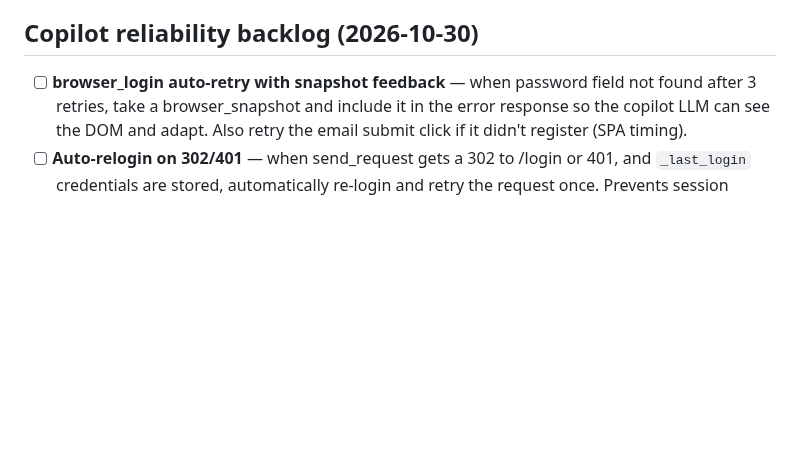
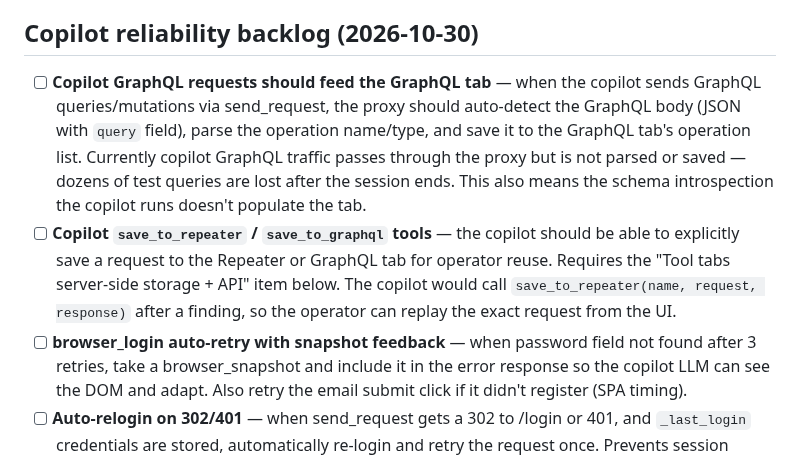
Before and after one commit to knowbe4/frieren-dast-ai, a Markdown page: TODO.md, the part around the change. Rendered like a GitHub page; blank space fills up the shorter version.

Commit message:
docs(TODO): add copilot GraphQL tab integration + save_to_repeater tool
Copilot GraphQL requests via send_request should auto-feed the GraphQL
tab (parse operations, save to operation list). Also need save_to_repeater
and save_to_graphql tools so the copilot can persist requests for operator
reuse from the UI.

Co-Authored-By: Claude Opus 4.6 (1M context) <noreply@anthropic.com>

```diff
--- a/TODO.md
+++ b/TODO.md
@@ -36,6 +36,17 @@ Improvements identified during HackerOne retest sessions (2026-10-01).
 
 ## Copilot reliability backlog (2026-10-30)
 
+- [ ] **Copilot GraphQL requests should feed the GraphQL tab** — when the copilot sends
+  GraphQL queries/mutations via send_request, the proxy should auto-detect the GraphQL
+  body (JSON with `query` field), parse the operation name/type, and save it to the
+  GraphQL tab's operation list. Currently copilot GraphQL traffic passes through the proxy
+  but is not parsed or saved — dozens of test queries are lost after the session ends.
+  This also means the schema introspection the copilot runs doesn't populate the tab.
+- [ ] **Copilot `save_to_repeater` / `save_to_graphql` tools** — the copilot should be
+  able to explicitly save a request to the Repeater or GraphQL tab for operator reuse.
+  Requires the "Tool tabs server-side storage + API" item below. The copilot would call
+  `save_to_repeater(name, request, response)` after a finding, so the operator can replay
+  the exact request from the UI.
 - [ ] **browser_login auto-retry with snapshot feedback** — when password field not found
   after 3 retries, take a browser_snapshot and include it in the error response so the
   copilot LLM can see the DOM and adapt. Also retry the email submit click if it didn't
```
